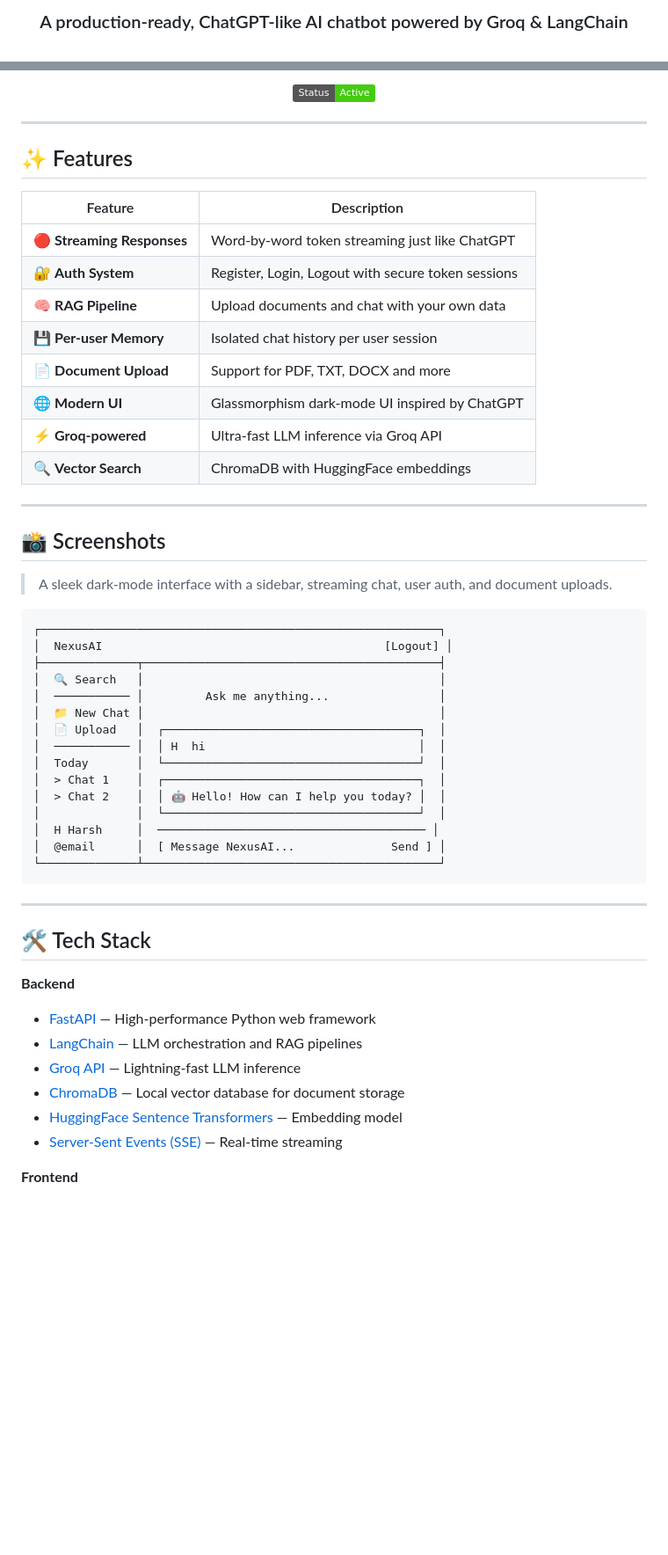
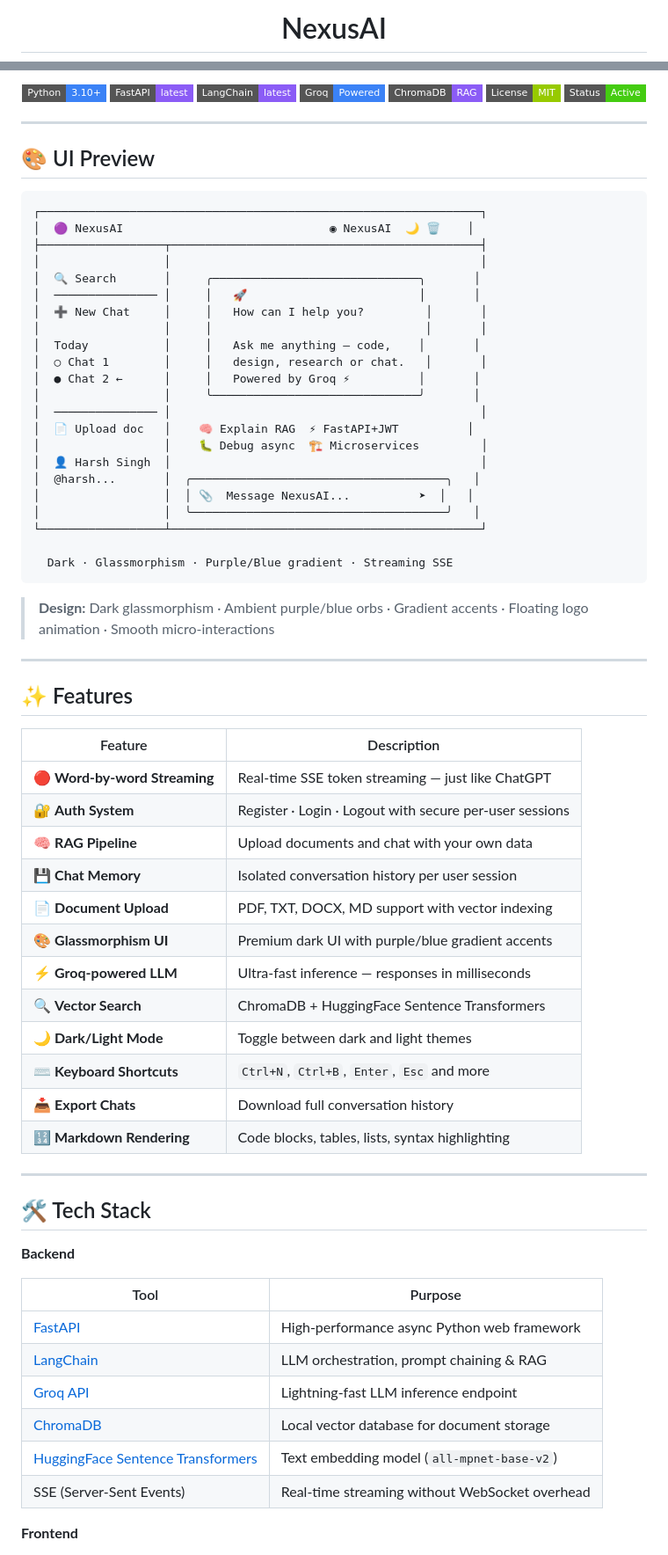
Before and after one commit to HarshS99/gpt6, a Markdown page: README.md, 2 parts joined by grey strips. Shown at 88% size. Rendered like a GitHub page; badges without logos; blank space fills up the shorter version.

Commit message:
📝 README v2: Updated with v3.0 UI preview, full API reference, RAG diagram & keyboard shortcuts

````diff
--- a/README.md
+++ b/README.md
@@ -4,3 +4,3 @@
 
-### A production-ready, ChatGPT-like AI chatbot powered by Groq & LangChain
+# NexusAI
 
@@ -12,7 +8,44 @@
 
-![NexusAI Demo](https://img.shields.io/badge/Status-Active-brightgreen)
+[![Python](https://img.shields.io/badge/Python-3.10+-3b82f6?style=flat-square&logo=python&logoColor=white)](https://python.org)
+[![FastAPI](https://img.shields.io/badge/FastAPI-latest-8b5cf6?style=flat-square&logo=fastapi&logoColor=white)](https://fastapi.tiangolo.com)
+[![LangChain](https://img.shields.io/badge/LangChain-latest-8b5cf6?style=flat-square&logoColor=white)](https://langchain.com)
+[![Groq](https://img.shields.io/badge/Groq-Powered-3b82f6?style=flat-square&logoColor=white)](https://groq.com)
+[![ChromaDB](https://img.shields.io/badge/ChromaDB-RAG-8b5cf6?style=flat-square&logoColor=white)](https://trychroma.com)
+[![License: MIT](https://img.shields.io/badge/License-MIT-green?style=flat-square)](LICENSE)
+[![Status](https://img.shields.io/badge/Status-Active-brightgreen?style=flat-square)]()
 
 </div>
+
+---
+
+## 🎨 UI Preview
+
+```
+┌────────────────────────────────────────────────────────────────┐
+│  🟣 NexusAI                              ◉ NexusAI  🌙 🗑️    │
+├──────────────────┬─────────────────────────────────────────────┤
+│                  │                                             │
+│  🔍 Search       │     ╭──────────────────────────────╮       │
+│  ─────────────── │     │   🚀                         │       │
+│  ➕ New Chat     │     │   How can I help you?         │       │
+│                  │     │                               │       │
+│  Today           │     │   Ask me anything — code,    │       │
+│  ○ Chat 1        │     │   design, research or chat.   │       │
+│  ● Chat 2 ←      │     │   Powered by Groq ⚡          │       │
+│                  │     ╰──────────────────────────────╯       │
+│  ─────────────── │                                             │
+│  📄 Upload doc   │    🧠 Explain RAG  ⚡ FastAPI+JWT          │
+│                  │    🐛 Debug async  🏗️ Microservices         │
+│  👤 Harsh Singh  │                                             │
+│  @harsh...       │  ╭─────────────────────────────────────╮   │
+│                  │  │ 📎  Message NexusAI...          ➤  │   │
+│                  │  ╰─────────────────────────────────────╯   │
+└──────────────────┴─────────────────────────────────────────────┘
+
+  Dark · Glassmorphism · Purple/Blue gradient · Streaming SSE
+```
+
+> **Design:** Dark glassmorphism · Ambient purple/blue orbs · Gradient accents · Floating logo animation · Smooth micro-interactions
 
 ---
 
@@ -20,49 +53,32 @@
 
 | Feature | Description |
 |---|---|
-| 🔴 **Streaming Responses** | Word-by-word token streaming just like ChatGPT |
-| 🔐 **Auth System** | Register, Login, Logout with secure token sessions |
+| 🔴 **Word-by-word Streaming** | Real-time SSE token streaming — just like ChatGPT |
+| 🔐 **Auth System** | Register · Login · Logout with secure per-user sessions |
 | 🧠 **RAG Pipeline** | Upload documents and chat with your own data |
-| 💾 **Per-user Memory** | Isolated chat history per user session |
-| 📄 **Document Upload** | Support for PDF, TXT, DOCX and more |
-| 🌐 **Modern UI** | Glassmorphism dark-mode UI inspired by ChatGPT |
-| ⚡ **Groq-powered** | Ultra-fast LLM inference via Groq API |
-| 🔍 **Vector Search** | ChromaDB with HuggingFace embeddings |
-
----
-
-## 📸 Screenshots
-
-> A sleek dark-mode interface with a sidebar, streaming chat, user auth, and document uploads.
-
-```
-┌──────────────────────────────────────────────────────────┐
-│  NexusAI                                         [Logout] │
-├──────────────┬───────────────────────────────────────────┤
-│  🔍 Search   │                                           │
-│  ─────────── │         Ask me anything...                │
-│  📁 New Chat │                                           │
-│  📄 Upload   │  ┌─────────────────────────────────────┐  │
-│  ─────────── │  │ H  hi                               │  │
-│  Today       │  └─────────────────────────────────────┘  │
-│  > Chat 1    │  ┌─────────────────────────────────────┐  │
-│  > Chat 2    │  │ 🤖 Hello! How can I help you today? │  │
-│              │  └─────────────────────────────────────┘  │
-│  H Harsh     │  ─────────────────────────────────────── │
-│  @email      │  [ Message NexusAI...              Send ] │
-└──────────────┴───────────────────────────────────────────┘
-```
+| 💾 **Chat Memory** | Isolated conversation history per user session |
+| 📄 **Document Upload** | PDF, TXT, DOCX, MD support with vector indexing |
+| 🎨 **Glassmorphism UI** | Premium dark UI with purple/blue gradient accents |
+| ⚡ **Groq-powered LLM** | Ultra-fast inference — responses in milliseconds |
+| 🔍 **Vector Search** | ChromaDB + HuggingFace Sentence Transformers |
+| 🌙 **Dark/Light Mode** | Toggle between dark and light themes |
+| ⌨️ **Keyboard Shortcuts** | `Ctrl+N`, `Ctrl+B`, `Enter`, `Esc` and more |
+| 📥 **Export Chats** | Download full conversation history |
+| 🔢 **Markdown Rendering** | Code blocks, tables, lists, syntax highlighting |
 
 ---
 
 ## 🛠️ Tech Stack
 
 **Backend**
-- [FastAPI](https://fastapi.tiangolo.com/) — High-performance Python web framework
-- [LangChain](https://langchain.com/) — LLM orchestration and RAG pipelines
-- [Groq API](https://groq.com/) — Lightning-fast LLM inference
-- [ChromaDB](https://www.trychroma.com/) — Local vector database for document storage
-- [HuggingFace Sentence Transformers](https://huggingface.co/sentence-transformers) — Embedding model
-- [Server-Sent Events (SSE)](https://developer.mozilla.org/en-US/docs/Web/API/Server-sent_events) — Real-time streaming
+
+| Tool | Purpose |
+|------|---------|
+| [FastAPI](https://fastapi.tiangolo.com/) | High-performance async Python web framework |
+| [LangChain](https://langchain.com/) | LLM orchestration, prompt chaining & RAG |
+| [Groq API](https://groq.com/) | Lightning-fast LLM inference endpoint |
+| [ChromaDB](https://www.trychroma.com/) | Local vector database for document storage |
+| [HuggingFace Sentence Transformers](https://huggingface.co/sentence-transformers) | Text embedding model (`all-mpnet-base-v2`) |
+| SSE (Server-Sent Events) | Real-time streaming without WebSocket overhead |
 
 **Frontend**
````
Also changed, not shown: other parts of README.md (+85 -78 lines).
